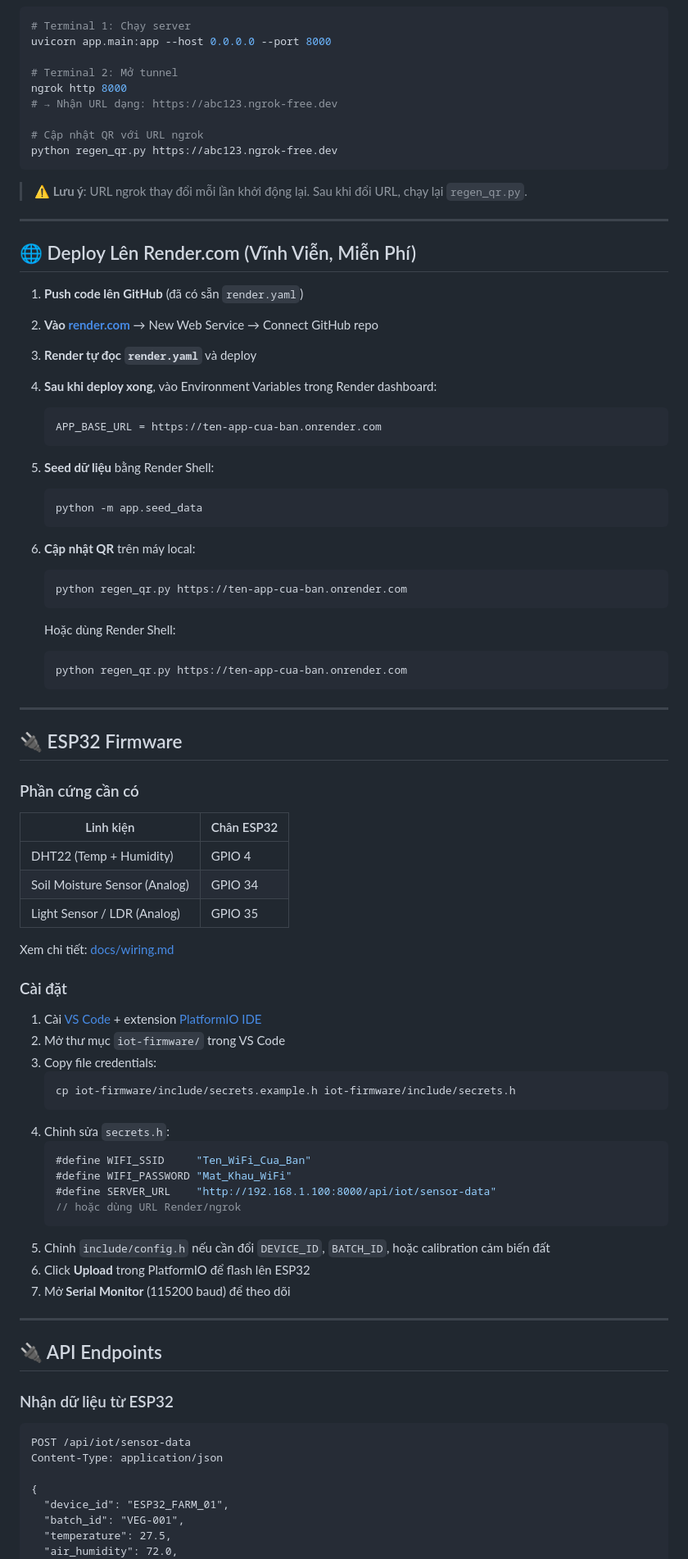
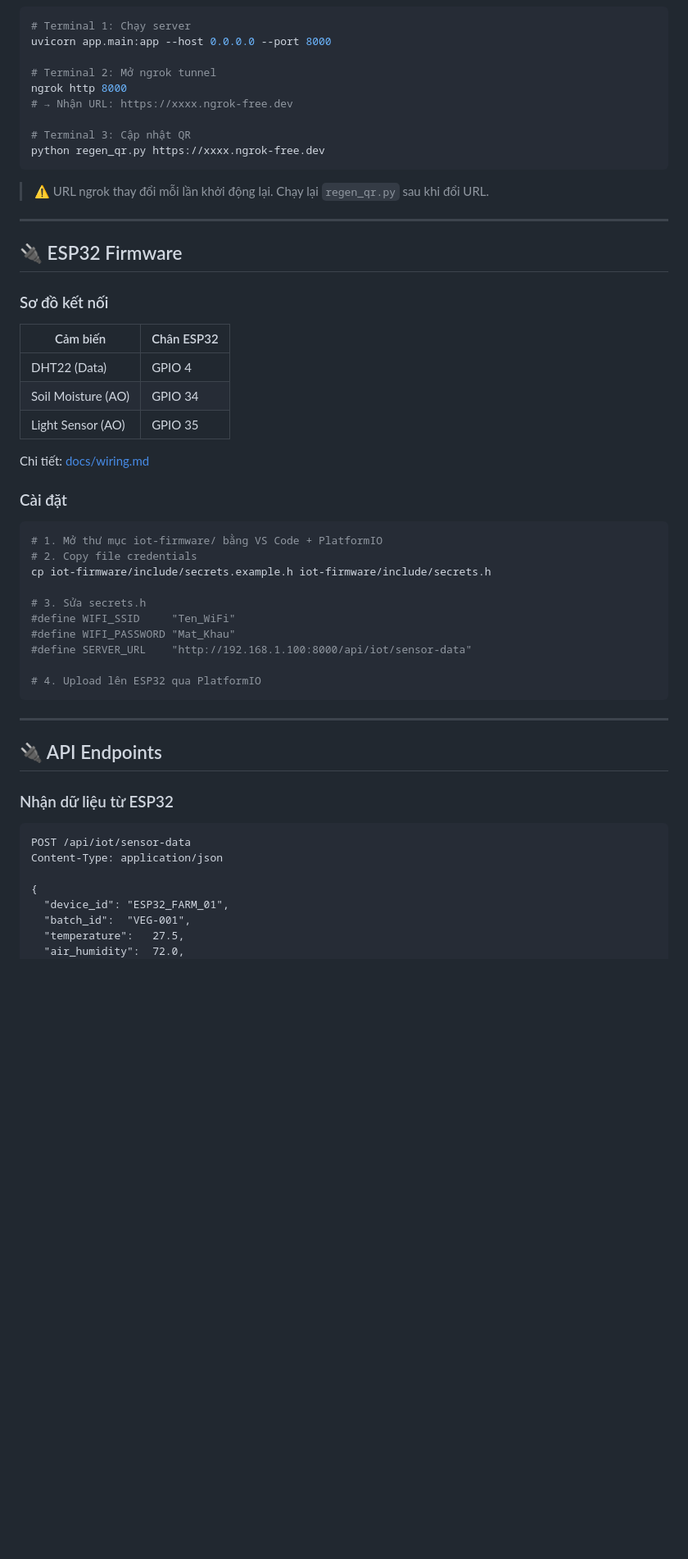
Before and after one commit to lhd10fls/IoT_Vegetable_Traceability, a Markdown page: README.md, the part around one of its changes. Shown at 82% size. GitHub-like rendering; blank space fills up the shorter version.

````diff
--- a/README.md
+++ b/README.md
@@ -157,77 +168,44 @@ Dùng khi demo với giảng viên hoặc người dùng ở mạng khác.
 # Terminal 1: Chạy server
 uvicorn app.main:app --host 0.0.0.0 --port 8000
 
-# Terminal 2: Mở tunnel
+# Terminal 2: Mở ngrok tunnel
 ngrok http 8000
-# → Nhận URL dạng: https://abc123.ngrok-free.dev
+# → Nhận URL: https://xxxx.ngrok-free.dev
 
-# Cập nhật QR với URL ngrok
-python regen_qr.py https://abc123.ngrok-free.dev
+# Terminal 3: Cập nhật QR
+python regen_qr.py https://xxxx.ngrok-free.dev
 ```
 
-> ⚠️ **Lưu ý**: URL ngrok thay đổi mỗi lần khởi động lại. Sau khi đổi URL, chạy lại `regen_qr.py`.
-
----
-
-## 🌐 Deploy Lên Render.com (Vĩnh Viễn, Miễn Phí)
-
-1. **Push code lên GitHub** (đã có sẵn `render.yaml`)
-
-2. **Vào [render.com](https://render.com)** → New Web Service → Connect GitHub repo
-
-3. **Render tự đọc `render.yaml`** và deploy
-
-4. **Sau khi deploy xong**, vào Environment Variables trong Render dashboard:
-   ```
-   APP_BASE_URL = https://ten-app-cua-ban.onrender.com
-   ```
-
-5. **Seed dữ liệu** bằng Render Shell:
-   ```bash
-   python -m app.seed_data
-   ```
-
-6. **Cập nhật QR** trên máy local:
-   ```bash
-   python regen_qr.py https://ten-app-cua-ban.onrender.com
-   ```
-   Hoặc dùng Render Shell:
-   ```bash
-   python regen_qr.py https://ten-app-cua-ban.onrender.com
-   ```
+> ⚠️ URL ngrok thay đổi mỗi lần khởi động lại. Chạy lại `regen_qr.py` sau khi đổi URL.
 
 ---
 
 ## 🔌 ESP32 Firmware
 
-### Phần cứng cần có
+### Sơ đồ kết nối
 
-| Linh kiện | Chân ESP32 |
+| Cảm biến | Chân ESP32 |
 |---|---|
-| DHT22 (Temp + Humidity) | GPIO 4 |
-| Soil Moisture Sensor (Analog) | GPIO 34 |
-| Light Sensor / LDR (Analog) | GPIO 35 |
+| DHT22 (Data) | GPIO 4 |
+| Soil Moisture (AO) | GPIO 34 |
+| Light Sensor (AO) | GPIO 35 |
 
-Xem chi tiết: [docs/wiring.md](docs/wiring.md)
+Chi tiết: [docs/wiring.md](docs/wiring.md)
 
 ### Cài đặt
 
-1. Cài [VS Code](https://code.visualstudio.com/) + extension [PlatformIO IDE](https://platformio.org/)
-2. Mở thư mục `iot-firmware/` trong VS Code
-3. Copy file credentials:
-   ```bash
-   cp iot-firmware/include/secrets.example.h iot-firmware/include/secrets.h
-   ```
-4. Chỉnh sửa `secrets.h`:
-   ```cpp
-   #define WIFI_SSID     "Ten_WiFi_Cua_Ban"
-   #define WIFI_PASSWORD "Mat_Khau_WiFi"
-   #define SERVER_URL    "http://192.168.1.100:8000/api/iot/sensor-data"
-   // hoặc dùng URL Render/ngrok
-   ```
-5. Chỉnh `include/config.h` nếu cần đổi `DEVICE_ID`, `BATCH_ID`, hoặc calibration cảm biến đất
-6. Click **Upload** trong PlatformIO để flash lên ESP32
-7. Mở **Serial Monitor** (115200 baud) để theo dõi
+```bash
+# 1. Mở thư mục iot-firmware/ bằng VS Code + PlatformIO
+# 2. Copy file credentials
+cp iot-firmware/include/secrets.example.h iot-firmware/include/secrets.h
+
+# 3. Sửa secrets.h
+#define WIFI_SSID     "Ten_WiFi"
+#define WIFI_PASSWORD "Mat_Khau"
+#define SERVER_URL    "http://192.168.1.100:8000/api/iot/sensor-data"
+
+# 4. Upload lên ESP32 qua PlatformIO
+```
 
 ---
 
@@ -241,7 +219,7 @@ Content-Type: application/json
 
 {
   "device_id": "ESP32_FARM_01",
-  "batch_id": "VEG-001",
-  "temperature": 27.5,
-  "air_humidity": 72.0,
+  "batch_id":  "VEG-001",
+  "temperature":   27.5,
+  "air_humidity":  72.0,
   "soil_moisture": 63.4,
````
Also changed, not shown: other parts of README.md (+125 -121 lines).
